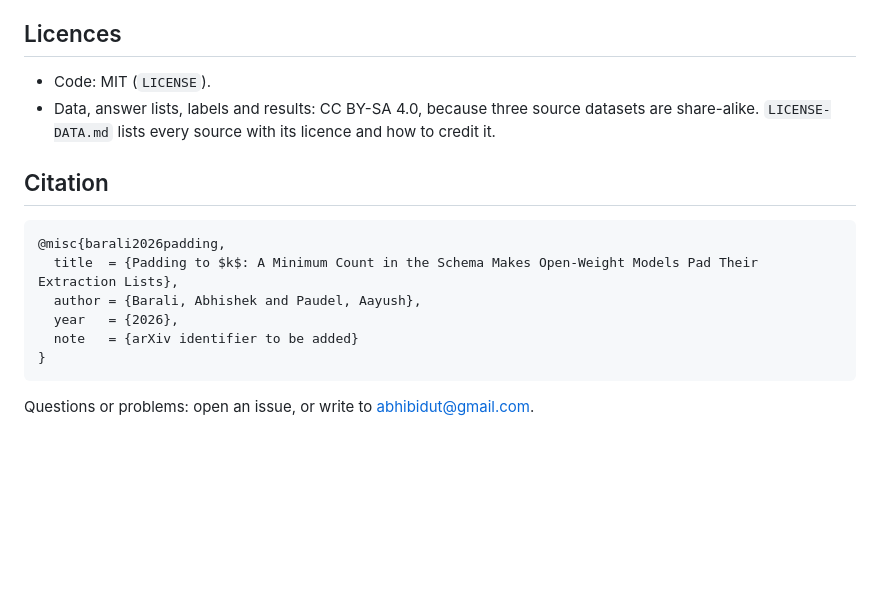
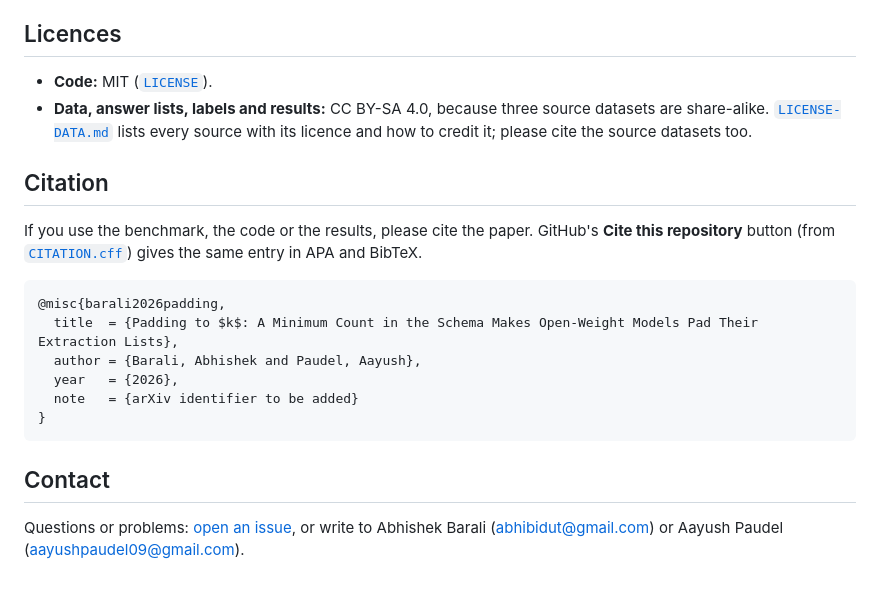
Before and after one commit to AbhishekBarali/padding-to-k, a Markdown page: README.md, the part around the change. Drawn GitHub-style; blank space fills up the shorter version.

Commit message:
README: Cite-this-repository pointer, linked licences and a contact section

````diff
--- a/README.md
+++ b/README.md
@@ -241,11 +241,15 @@ hosted ones.
 
 ## Licences
 
-- Code: MIT (`LICENSE`).
-- Data, answer lists, labels and results: CC BY-SA 4.0, because three source datasets are share-alike.
-  `LICENSE-DATA.md` lists every source with its licence and how to credit it.
+- **Code:** MIT ([`LICENSE`](LICENSE)).
+- **Data, answer lists, labels and results:** CC BY-SA 4.0, because three source datasets are
+  share-alike. [`LICENSE-DATA.md`](LICENSE-DATA.md) lists every source with its licence and how to
+  credit it; please cite the source datasets too.
 
 ## Citation
+
+If you use the benchmark, the code or the results, please cite the paper. GitHub's **Cite this
+repository** button (from [`CITATION.cff`](CITATION.cff)) gives the same entry in APA and BibTeX.
 
 ```bibtex
 @misc{barali2026padding,
@@ -256,4 +260,7 @@ hosted ones.
 }
 ```
 
-Questions or problems: open an issue, or write to abhibidut@gmail.com.
+## Contact
+
+Questions or problems: [open an issue](https://github.com/AbhishekBarali/padding-to-k/issues), or write
+to Abhishek Barali (abhibidut@gmail.com) or Aayush Paudel (aayushpaudel09@gmail.com).
````
